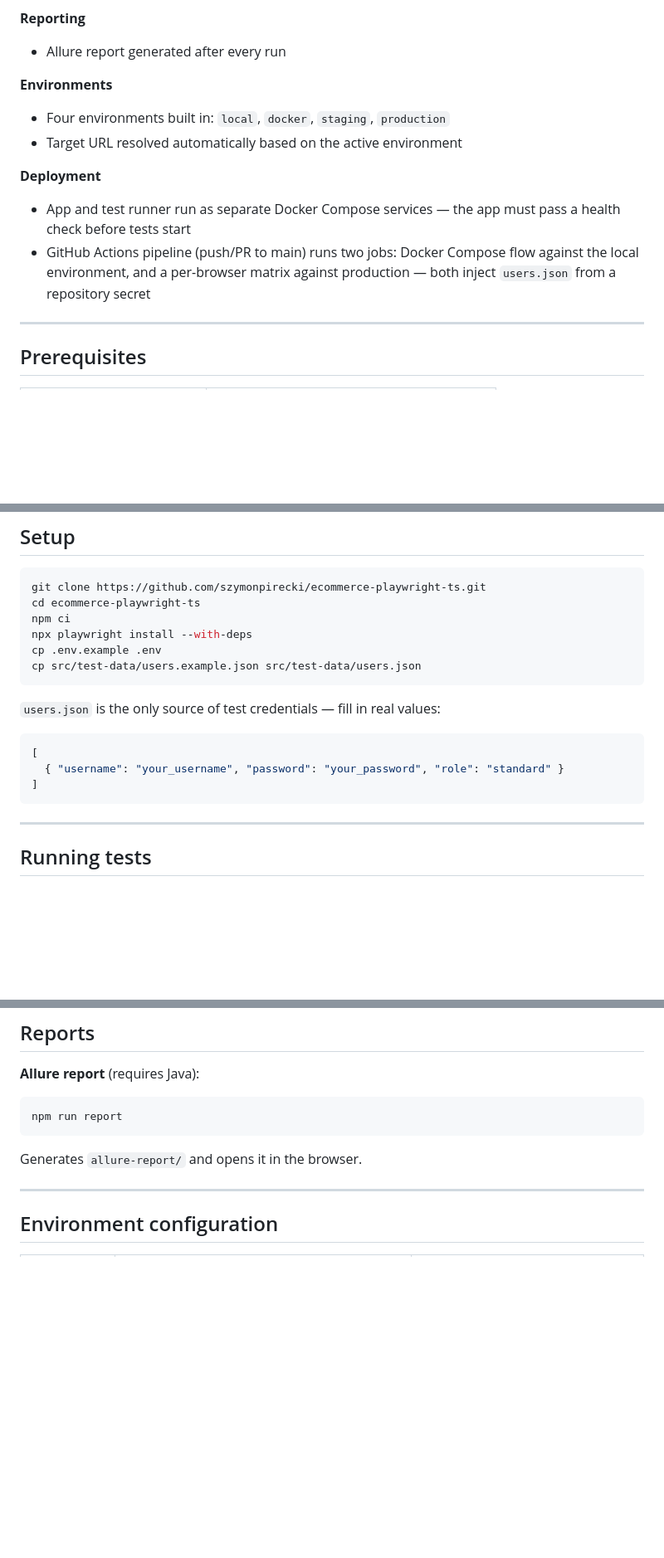
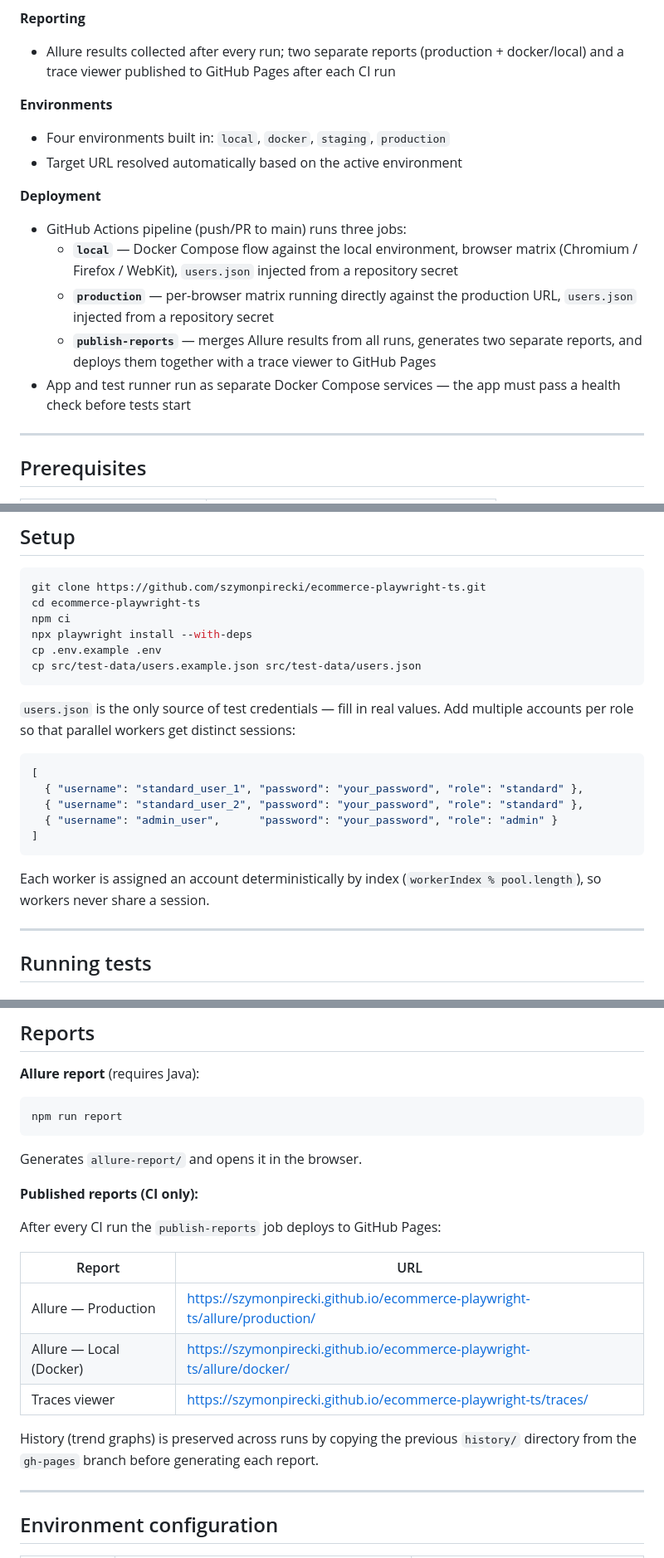
Before and after one commit to szymonpirecki/ecommerce-playwright-ts, a Markdown page: README.md, 3 parts joined by grey strips. Shown at 83% size. Rendered like a GitHub page; blank space fills up the shorter version.

Commit message:
documentation: correct README.md

````diff
--- a/README.md
+++ b/README.md
@@ -15,15 +15,18 @@ Test suite for [Fashionhub](https://pocketaces2.github.io/fashionhub/), a demo e
 - Traces, screenshots, and videos captured automatically on failure
 
 **Reporting**
-- Allure report generated after every run
+- Allure results collected after every run; two separate reports (production + docker/local) and a trace viewer published to GitHub Pages after each CI run
 
 **Environments**
 - Four environments built in: `local`, `docker`, `staging`, `production`
 - Target URL resolved automatically based on the active environment
 
 **Deployment**
+- GitHub Actions pipeline (push/PR to main) runs three jobs:
+  - **`local`** — Docker Compose flow against the local environment, browser matrix (Chromium / Firefox / WebKit), `users.json` injected from a repository secret
+  - **`production`** — per-browser matrix running directly against the production URL, `users.json` injected from a repository secret
+  - **`publish-reports`** — merges Allure results from all runs, generates two separate reports, and deploys them together with a trace viewer to GitHub Pages
 - App and test runner run as separate Docker Compose services — the app must pass a health check before tests start
-- GitHub Actions pipeline (push/PR to main) runs two jobs: Docker Compose flow against the local environment, and a per-browser matrix against production — both inject `users.json` from a repository secret
 
 ---
 
@@ -48,13 +51,17 @@ cp .env.example .env
 cp src/test-data/users.example.json src/test-data/users.json
 ```
 
-`users.json` is the only source of test credentials — fill in real values:
+`users.json` is the only source of test credentials — fill in real values. Add multiple accounts per role so that parallel workers get distinct sessions:
 
 ```json
 [
-  { "username": "your_username", "password": "your_password", "role": "standard" }
+  { "username": "standard_user_1", "password": "your_password", "role": "standard" },
+  { "username": "standard_user_2", "password": "your_password", "role": "standard" },
+  { "username": "admin_user",      "password": "your_password", "role": "admin" }
 ]
 ```
+
+Each worker is assigned an account deterministically by index (`workerIndex % pool.length`), so workers never share a session.
 
 ---
 
@@ -132,6 +139,18 @@ npm run report
 ```
 Generates `allure-report/` and opens it in the browser.
 
+**Published reports (CI only):**
+
+After every CI run the `publish-reports` job deploys to GitHub Pages:
+
+| Report | URL |
+|---|---|
+| Allure — Production | https://szymonpirecki.github.io/ecommerce-playwright-ts/allure/production/ |
+| Allure — Local (Docker) | https://szymonpirecki.github.io/ecommerce-playwright-ts/allure/docker/ |
+| Traces viewer | https://szymonpirecki.github.io/ecommerce-playwright-ts/traces/ |
+
+History (trend graphs) is preserved across runs by copying the previous `history/` directory from the `gh-pages` branch before generating each report.
+
 ---
 
 ## Environment configuration
````
